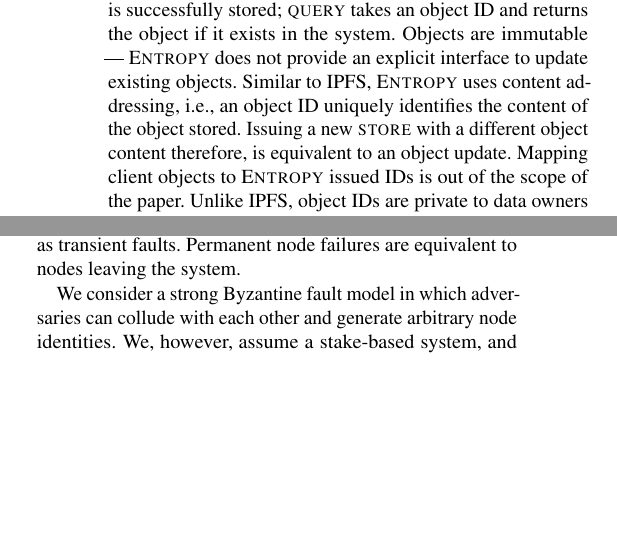
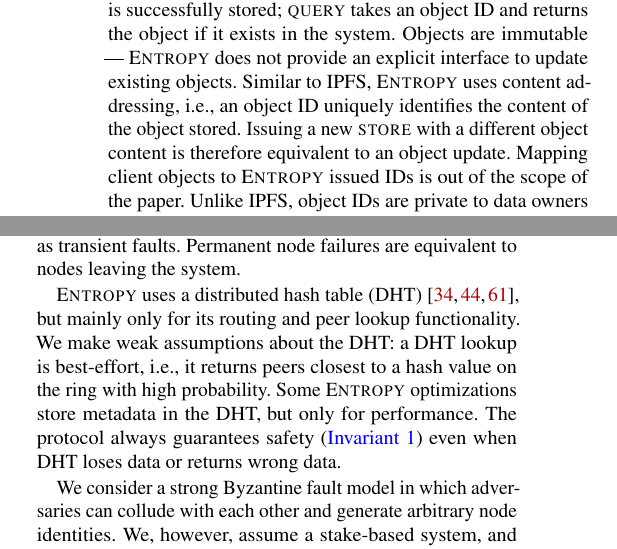
Before and after one commit to sgdxbc/dddht-paper, a LaTeX document (paper.tex, which reads sections/protocol.tex): two parts of the columns of page 5 of 16, joined at a grey line, cut so that both start at the same text, the shorter picture padded with empty space. Compiled offline with pdfLaTeX; a LaTeX package or settings file that is missing is left out.

Commit message:
protocol: DHT assumption

```diff
--- a/sections/protocol.tex
+++ b/sections/protocol.tex
@@ -9,7 +9,7 @@ Each node maintains finite local storage, and the entire set of participants col
 \query takes an object ID and returns the object if it exists in the system.
 Objects are immutable --- \sys does not provide an explicit interface to update existing objects.
 Similar to IPFS, \sys uses content addressing, i.e., an object ID uniquely identifies the content of the object stored.
-Issuing a new \store with a different object content therefore, is equivalent to an object update.
+Issuing a new \store with a different object content is therefore equivalent to an object update.
 Mapping client objects to \sys issued IDs is out of the scope of the paper.
 Unlike IPFS, object IDs are private to data owners to protect object from targeted attacks.
 
@@ -30,6 +31,11 @@ They are stochastic events: The failure probability of a device is modeled after
 A node exhibiting Byzantine failure can deviate arbitrarily from the protocol, including losing or modifying any data stored locally.
 For other types of node failures that are recoverable such as crashes or power failures, we treat them as transient faults.
 Permanent node failures are equivalent to nodes leaving the system.
+
+\sys uses a distributed hash table (DHT)~\cite{chash,chord,kademlia}, but mainly only for its routing and peer lookup functionality.
+We make weak assumptions about the DHT: a DHT lookup is best-effort, i.e., it returns peers closest to a hash value on the ring with high probability.
+Some \sys optimizations store metadata in the DHT, but only for performance.
+The protocol always guarantees safety (\autoref{inv:safety}) even when DHT loses data or returns wrong data.
 
 We consider a strong Byzantine fault model in which adversaries can collude with each other and generate arbitrary node identities.
 We, however, assume a stake-based system, and that adversaries do not possess more than $1/3$ of the system stakes in aggregate, a standard assumption made in proof-of-stake protocols.
```
Also changed, not shown: sections/protocol.tex (1 more changed lines).
